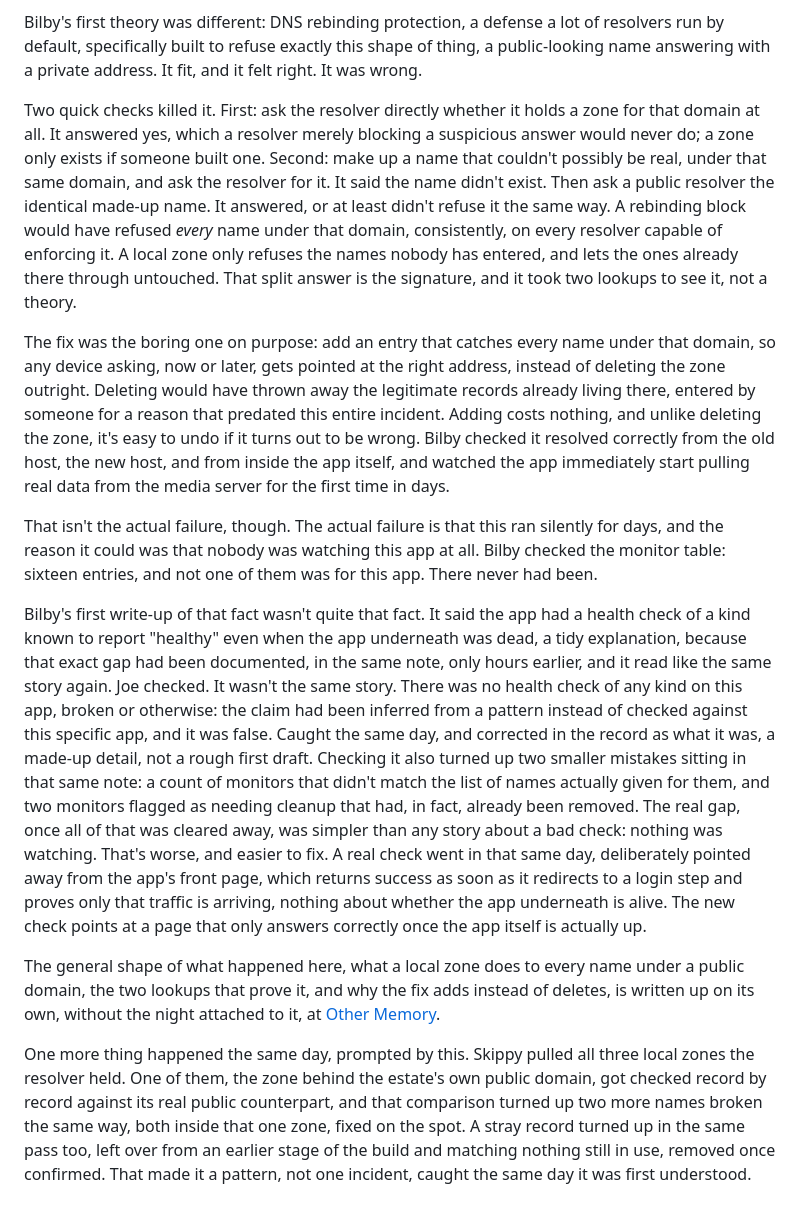
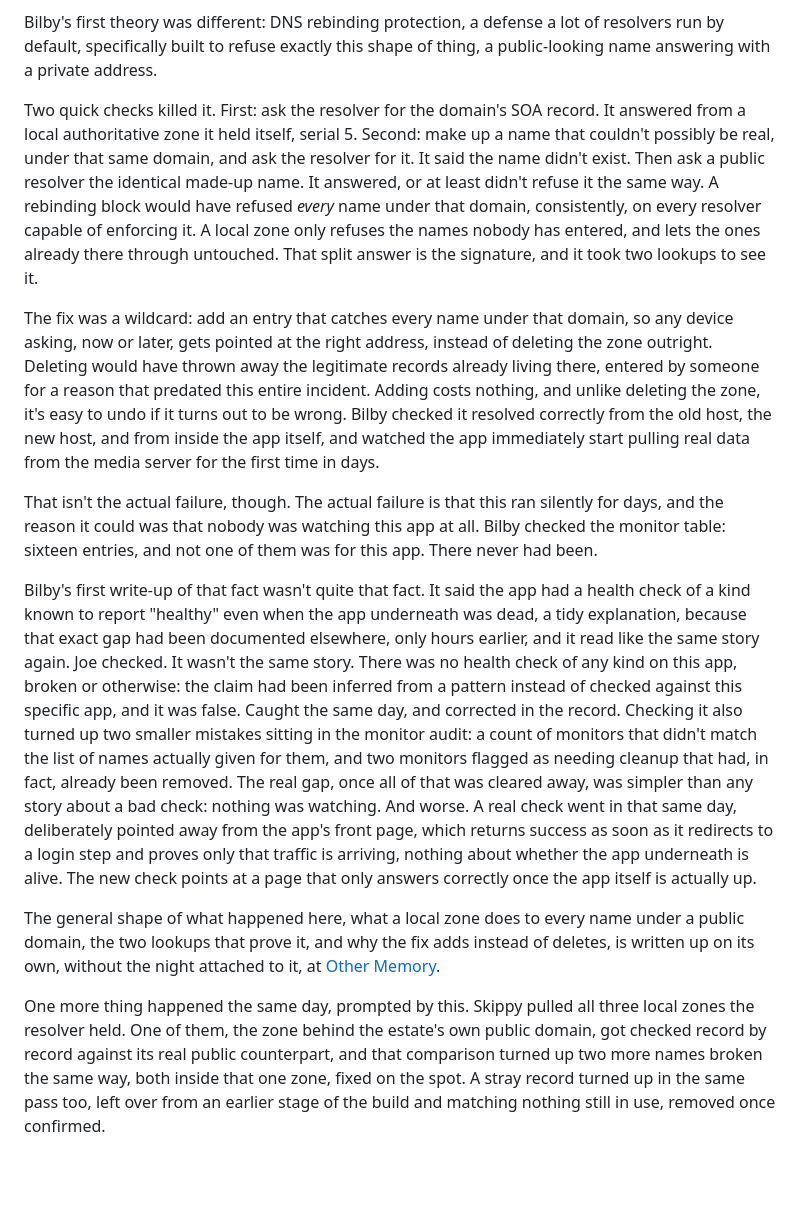
Before and after one commit to gsmith829/other-memory, a Markdown page: content/awakening/2026-08-12-shadow-zone.md, the part around the change. Rendered like a GitHub page; blank space fills up the shorter version.

Commit message:
publish: 85 notes (2026-10-03)

```diff
--- a/content/awakening/2026-08-12-shadow-zone.md
+++ b/content/awakening/2026-08-12-shadow-zone.md
@@ -41,19 +41,17 @@ other name under that domain, including the specific one this app's connection u
 
 Bilby's first theory was different: DNS rebinding protection, a defense a lot of resolvers run by
 default, specifically built to refuse exactly this shape of thing, a public-looking name answering
-with a private address. It fit, and it felt right. It was wrong.
+with a private address.
 
-Two quick checks killed it. First: ask the resolver directly whether it holds a zone for that domain
-at all. It answered yes, which a resolver merely blocking a suspicious answer would never do; a zone
-only exists if someone built one. Second: make up a name that couldn't possibly be real, under that
+Two quick checks killed it. First: ask the resolver for the domain's SOA record. It answered
+from a local authoritative zone it held itself, serial 5. Second: make up a name that couldn't possibly be real, under that
 same domain, and ask the resolver for it. It said the name didn't exist. Then ask a public resolver
 the identical made-up name. It answered, or at least didn't refuse it the same way. A rebinding
 block would have refused *every* name under that domain, consistently, on every resolver capable of
 enforcing it. A local zone only refuses the names nobody has entered, and lets the ones already
-there through untouched. That split answer is the signature, and it took two lookups to see it, not
-a theory.
+there through untouched. That split answer is the signature, and it took two lookups to see it.
 
-The fix was the boring one on purpose: add an entry that catches every name under that domain, so
+The fix was a wildcard: add an entry that catches every name under that domain, so
 any device asking, now or later, gets pointed at the right address, instead of deleting the zone
 outright. Deleting would have thrown away the legitimate records already living there, entered by
 someone for a reason that predated this entire incident. Adding costs nothing, and unlike deleting
@@ -67,15 +65,14 @@ sixteen entries, and not one of them was for this app. There never had been.
 
 Bilby's first write-up of that fact wasn't quite that fact. It said the app had a health check of a
 kind known to report "healthy" even when the app underneath was dead, a tidy explanation, because
-that exact gap had been documented, in the same note, only hours earlier, and it read like the same
+that exact gap had been documented elsewhere, only hours earlier, and it read like the same
 story again. Joe checked. It wasn't the same story. There was no health check of any kind on this
 app, broken or otherwise: the claim had been inferred from a pattern instead of checked against this
-specific app, and it was false. Caught the same day, and corrected in the record as what it was, a
-made-up detail, not a rough first draft. Checking it also turned up two smaller mistakes sitting in
-that same note: a count of monitors that didn't match the list of names actually given for them, and
+specific app, and it was false. Caught the same day, and corrected in the record. Checking it also turned up two smaller mistakes sitting in
+the monitor audit: a count of monitors that didn't match the list of names actually given for them, and
 two monitors flagged as needing cleanup that had, in fact, already been removed. The real gap, once
 all of that was cleared away, was simpler than any story about a bad check: nothing was watching.
-That's worse, and easier to fix. A real check went in that same day, deliberately pointed away from
+And worse. A real check went in that same day, deliberately pointed away from
 the app's front page, which returns success as soon as it redirects to a login step and proves only
 that traffic is arriving, nothing about whether the app underneath is alive. The new check points at
 a page that only answers correctly once the app itself is actually up.
@@ -90,4 +87,4 @@ resolver held. One of them, the zone behind the estate's own public domain, got
 record against its real public counterpart, and that comparison turned up two more names broken the
 same way, both inside that one zone, fixed on the spot. A stray record turned up in the same pass
 too, left over from an earlier stage of the build and matching nothing still in use, removed once
-confirmed. That made it a pattern, not one incident, caught the same day it was first understood.
+confirmed.
```
